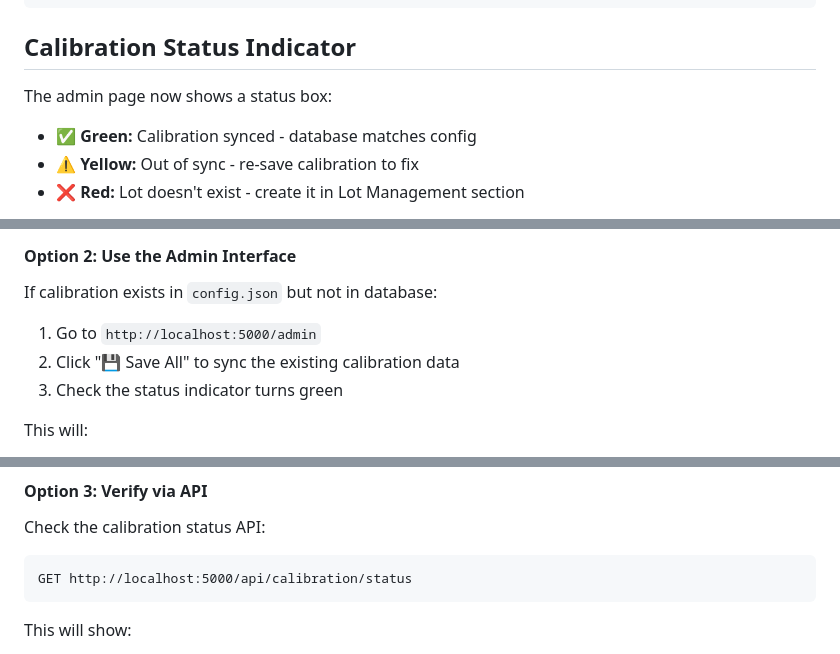
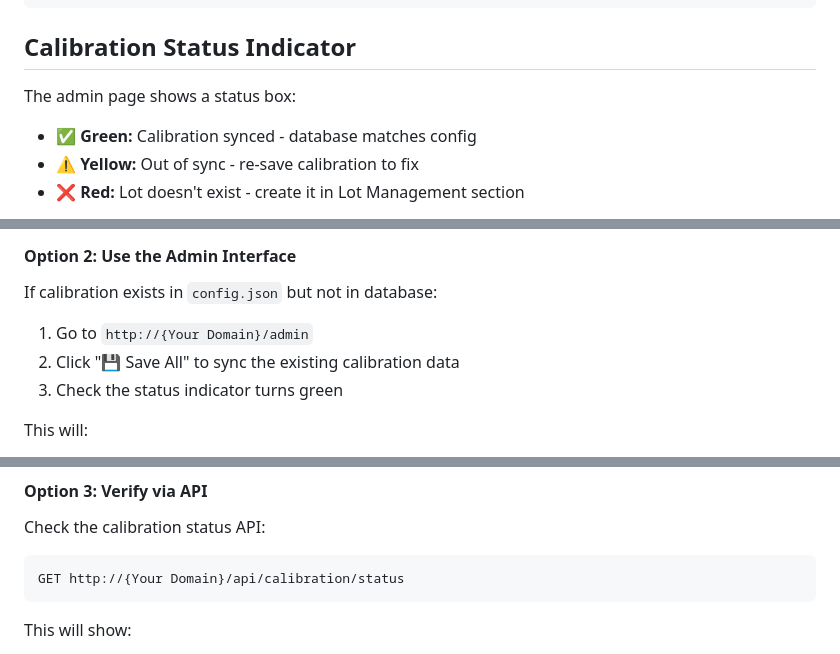
Before and after one commit to KokiichiiCoding/SPOTection, a Markdown page: CALIBRATION_GUIDE.md, 3 parts joined by grey strips. GitHub-like rendering.

````diff
--- a/CALIBRATION_GUIDE.md
+++ b/CALIBRATION_GUIDE.md
@@ -54,7 +54,7 @@ ParkingLot (public_id: LOT-001)
 
 ## Calibration Status Indicator
 
-The admin page now shows a status box:
+The admin page shows a status box:
 
 - **✅ Green:** Calibration synced - database matches config
 - **⚠️ Yellow:** Out of sync - re-save calibration to fix
@@ -82,7 +82,7 @@ Click "🔄 Check Sync Status" to refresh the indicator.
 #### Option 2: Use the Admin Interface
 If calibration exists in `config.json` but not in database:
 
-1. Go to `http://localhost:5000/admin`
+1. Go to `http://{Your Domain}/admin`
 2. Click "💾 Save All" to sync the existing calibration data
 3. Check the status indicator turns green
 
@@ -96,7 +96,7 @@ This will:
 Check the calibration status API:
 
 ```
-GET http://localhost:5000/api/calibration/status
+GET http://{Your Domain}/api/calibration/status
 ```
 
 This will show:
````
Also changed, not shown: other parts of CALIBRATION_GUIDE.md (+7 -7 lines).
